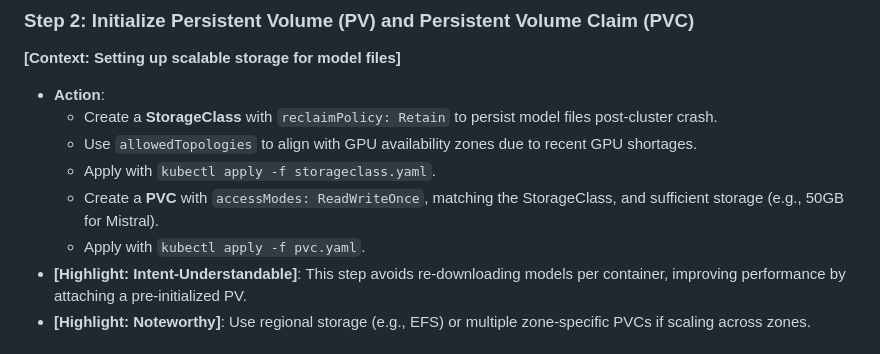
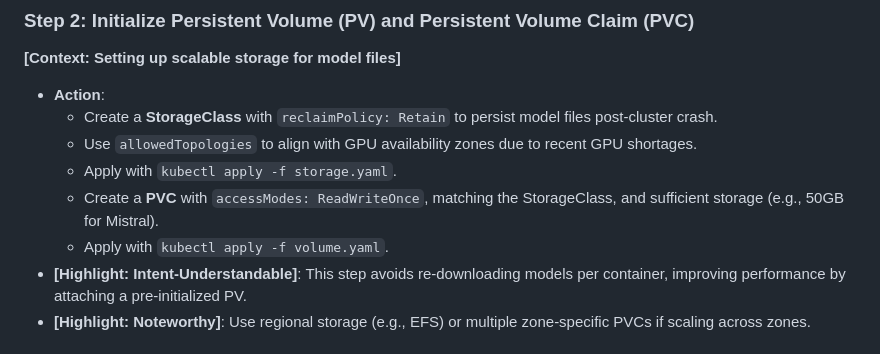
Before and after one commit to Jak2/Practicing_the_basics, a Markdown page: youtube tutorial/LLM/re - How to Deploy LLM in your Private Kubernetes Cluster in 5 STEPS | Marcin Zablock.md, the part around the change. Rendered like a GitHub page.

```diff
--- a/youtube tutorial/LLM/re - How to Deploy LLM in your Private Kubernetes Cluster in 5 STEPS | Marcin Zablock.md
+++ b/youtube tutorial/LLM/re - How to Deploy LLM in your Private Kubernetes Cluster in 5 STEPS | Marcin Zablock.md
@@ -53,9 +53,9 @@ graph LR
 - **Action**:
   - Create a **StorageClass** with `reclaimPolicy: Retain` to persist model files post-cluster crash.
   - Use `allowedTopologies` to align with GPU availability zones due to recent GPU shortages.
-  - Apply with `kubectl apply -f storageclass.yaml`.
+  - Apply with `kubectl apply -f storage.yaml`.
   - Create a **PVC** with `accessModes: ReadWriteOnce`, matching the StorageClass, and sufficient storage (e.g., 50GB for Mistral).
-  - Apply with `kubectl apply -f pvc.yaml`.
+  - Apply with `kubectl apply -f volume.yaml`.
 - **[Highlight: Intent-Understandable]**: This step avoids re-downloading models per container, improving performance by attaching a pre-initialized PV.
 - **[Highlight: Noteworthy]**: Use regional storage (e.g., EFS) or multiple zone-specific PVCs if scaling across zones.
 
```
